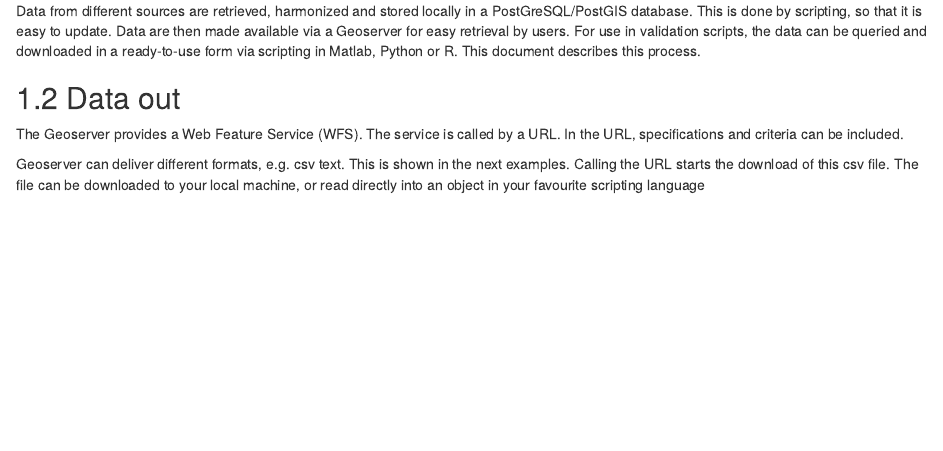
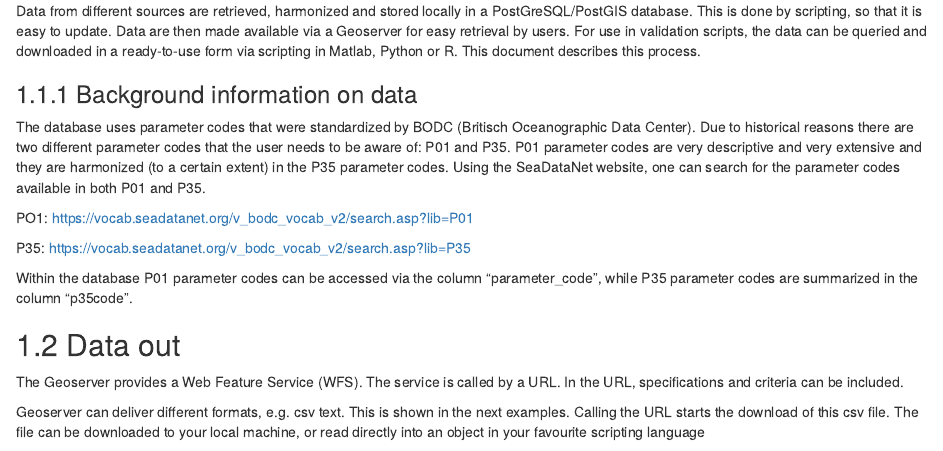
Before and after one commit to wstolte/nwdm, an R Markdown document (documentation.Rmd): the page in a window 1100 px wide, from 220 px down. Rendered offline with R 4.5, knitr and Pandoc, with nearby package versions; drawn as R Markdown's standard HTML page in place of the format the file asks for; some code elsewhere in the file could not run offline.

Commit message:
short SeaDataNet addition by lisa

```diff
--- a/documentation.Rmd
+++ b/documentation.Rmd
@@ -24,6 +24,16 @@ require(leaflet)
 ## Data in
 
 Data from different sources are retrieved, harmonized and stored locally in a PostGreSQL/PostGIS database. This is done by scripting, so that it is easy to update. Data are then made available via a Geoserver for easy retrieval by users. For use in validation scripts, the data can be queried and downloaded in a ready-to-use form via scripting in Matlab, Python or R. This document describes this process.
+
+### Background information on data
+
+The database uses parameter codes that were standardized by BODC (Britisch Oceanographic Data Center). Due to historical reasons there are two different parameter codes that the user needs to be aware of: P01 and P35. P01 parameter codes are very descriptive and very extensive and they are harmonized (to a certain extent) in the P35 parameter codes. Using the SeaDataNet website, one can search for the parameter codes available in both P01 and P35.
+
+PO1: https://vocab.seadatanet.org/v_bodc_vocab_v2/search.asp?lib=P01
+
+P35: https://vocab.seadatanet.org/v_bodc_vocab_v2/search.asp?lib=P35
+
+Within the database P01 parameter codes can be accessed via the column "parameter_code", while P35 parameter codes are summarized in the column "p35code".
 
 ## Data out
 
```
